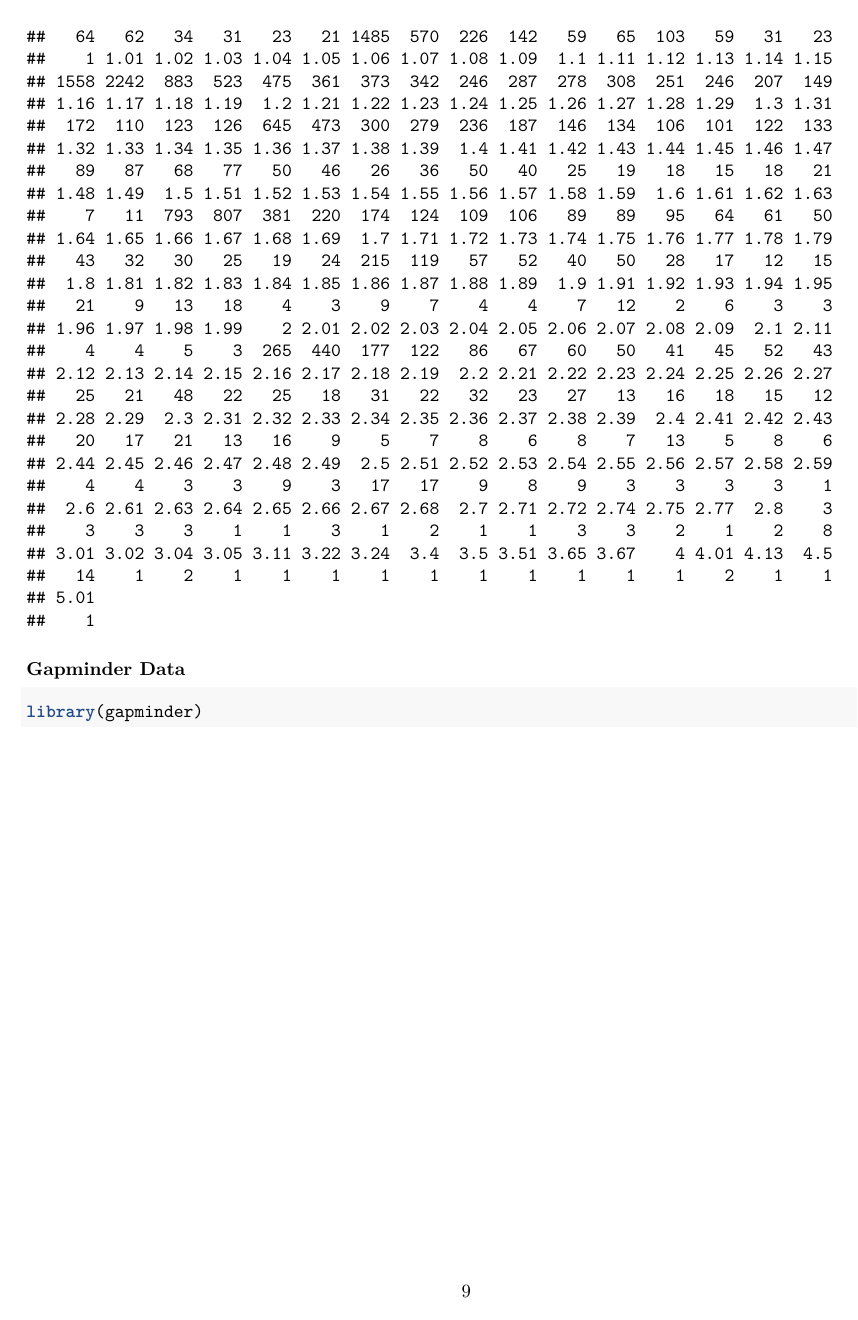
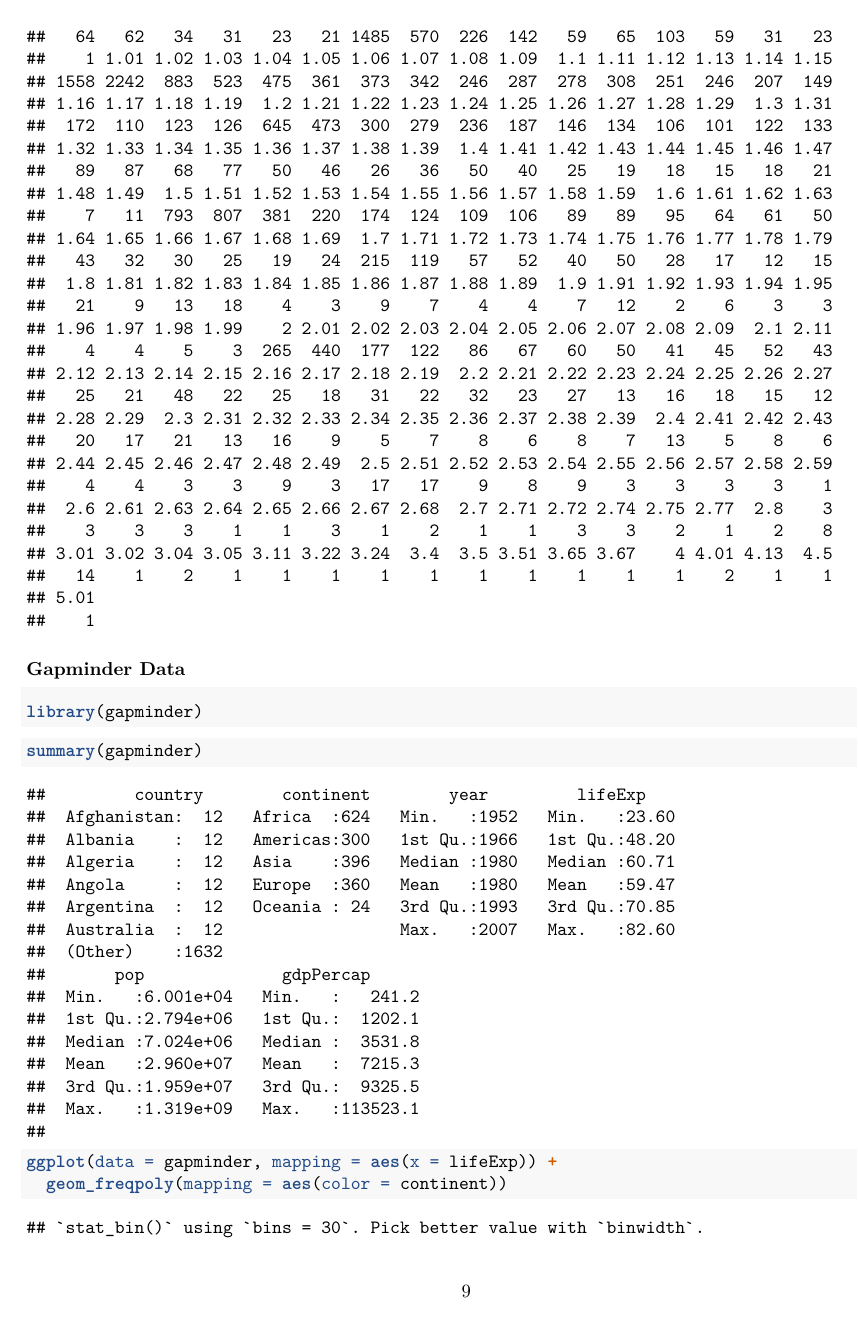
Before and after one commit to dvpramodkumar/Exploratory_Data_Analysis, an R Markdown document (udacity_EDA/lesson3/EDA_PS1.Rmd): page 9 of 9 before the commit and page 9 of 10 after it. Rendered offline with R 4.5, knitr and Pandoc, then LaTeX, with nearby package versions; the gapminder table comes from the copy in Python's plotly package.

Commit message:
Update PS1

````diff
--- a/udacity_EDA/lesson3/EDA_PS1.Rmd
+++ b/udacity_EDA/lesson3/EDA_PS1.Rmd
@@ -124,3 +124,14 @@ table(diamonds$carat)
 ```{r}
 library(gapminder)
 ```
+
+```{r}
+summary(gapminder)
+```
+
+```{r}
+ggplot(data = gapminder, mapping = aes(x = lifeExp)) +
+  geom_freqpoly(mapping = aes(color = continent))
+```
+
+```{r}
````
Also changed, not shown: udacity_EDA/lesson3/EDA_PS1.pdf, udacity_EDA/lesson3/EDA_PS1.Rmd (4 more changed lines).
